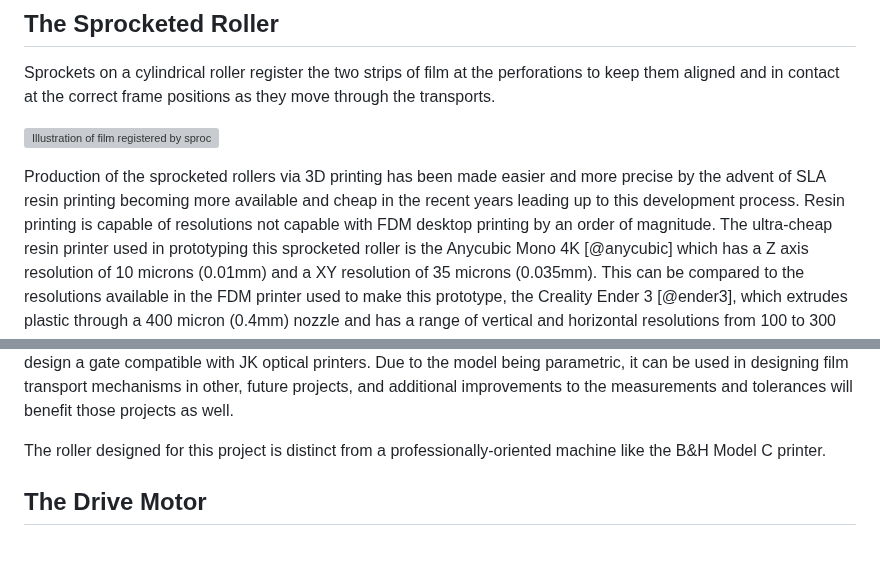
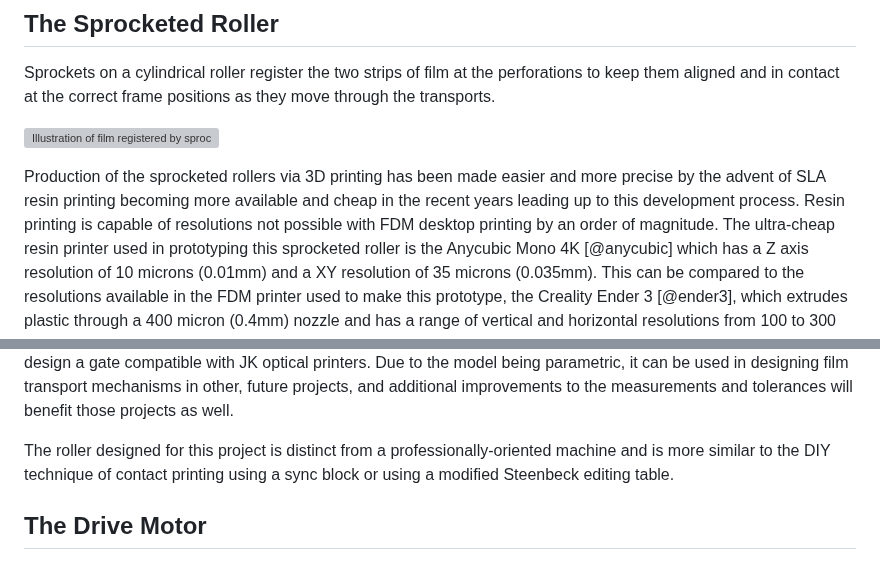
Before and after one commit to sixteenmillimeter/contact_printer, a Markdown page: docs/whitepaper/README.md, 2 parts joined by grey strips. Rendered like a GitHub page; grey boxes are pictures that could not be loaded.

```diff
--- a/docs/whitepaper/README.md
+++ b/docs/whitepaper/README.md
@@ -82,7 +92,7 @@ Sprockets on a cylindrical roller register the two strips of film at the perfora
 ![Illustration of film registered by sprockets]()
 
 Production of the sprocketed rollers via 3D printing has been made easier and more precise by the advent of SLA resin printing becoming more available and cheap in the recent years leading up to this development process.
-Resin printing is capable of resolutions not capable with FDM desktop printing by an order of magnitude.
+Resin printing is capable of resolutions not possible with FDM desktop printing by an order of magnitude.
 The ultra-cheap resin printer used in prototyping this sprocketed roller is the Anycubic Mono 4K [@anycubic] which has a Z axis resolution of 10 microns (0.01mm) and a XY resolution of 35 microns (0.035mm).
 This can be compared to the resolutions available in the FDM printer used to make this prototype, the Creality Ender 3 [@ender3], which extrudes plastic through a 400 micron (0.4mm) nozzle and has a range of vertical and horizontal resolutions from 100 to 300 microns (0.1mm to 0.3mm).
 
@@ -92,7 +102,7 @@ Development of this sprocketed drive roller was kickstarted by an existing param
 That work has already proven useful to the mcopy [@mcopy] project as the updated module has been used to design a gate compatible with JK optical printers.
 Due to the model being parametric, it can be used in designing film transport mechanisms in other, future projects, and additional improvements to the measurements and tolerances will benefit those projects as well.
 
-The roller designed for this project is distinct from a professionally-oriented machine like the B&H Model C printer.
+The roller designed for this project is distinct from a professionally-oriented machine and is more similar to the DIY technique of contact printing using a sync block or using a modified Steenbeck editing table.
 
 
 
```
Also changed, not shown: other parts of docs/whitepaper/README.md (+23 -13 lines).
